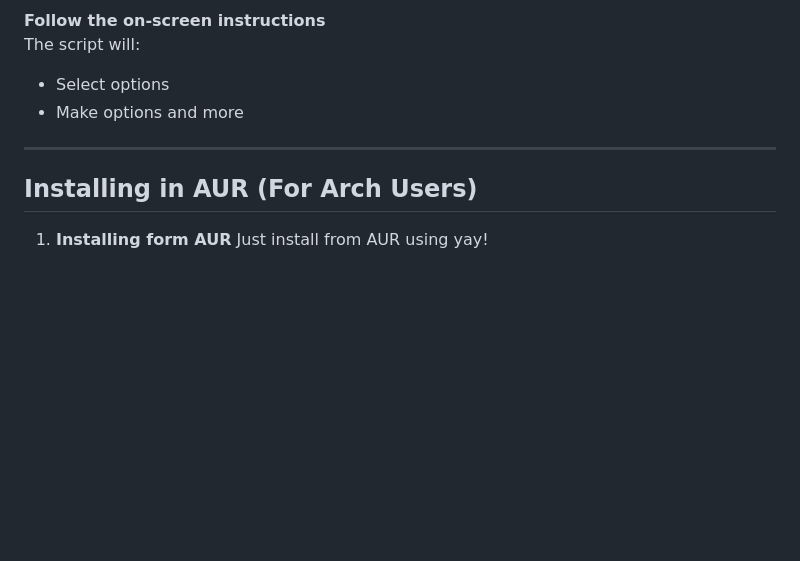
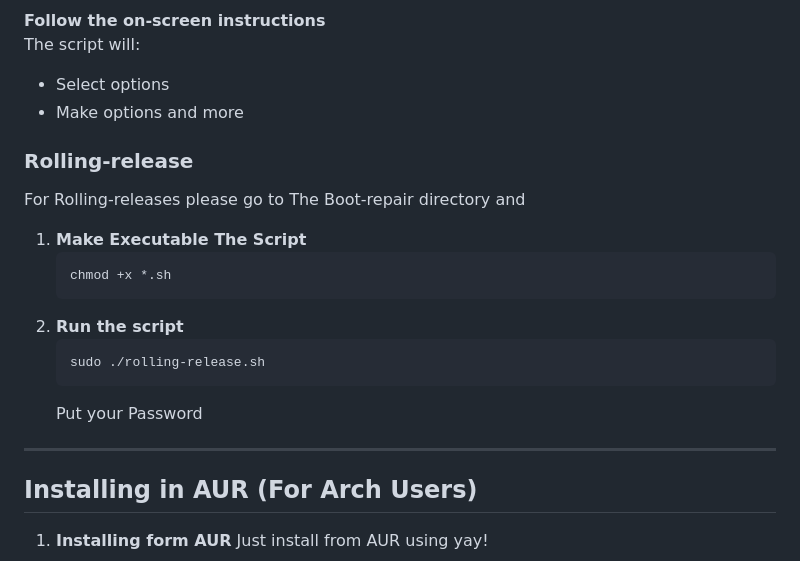
Before and after one commit to AndresDev859674/boot-repair, a Markdown page: README.md, the part around the change. GitHub-like rendering; blank space fills up the shorter version.

````diff
--- a/README.md
+++ b/README.md
@@ -165,8 +165,19 @@ installing From GIT is more Accessible!
    - Select options
    - Make options and more
 
+### Rolling-release
+For Rolling-releases please go to The Boot-repair directory and
+
+1. **Make Executable The Script**
+    ```bash
+    chmod +x *.sh
+    ```
+2. **Run the script**
+    ```bash
+    sudo ./rolling-release.sh
+    ```
+    Put your Password
 ---
-
 
 ## Installing in AUR (For Arch Users)
 
````
